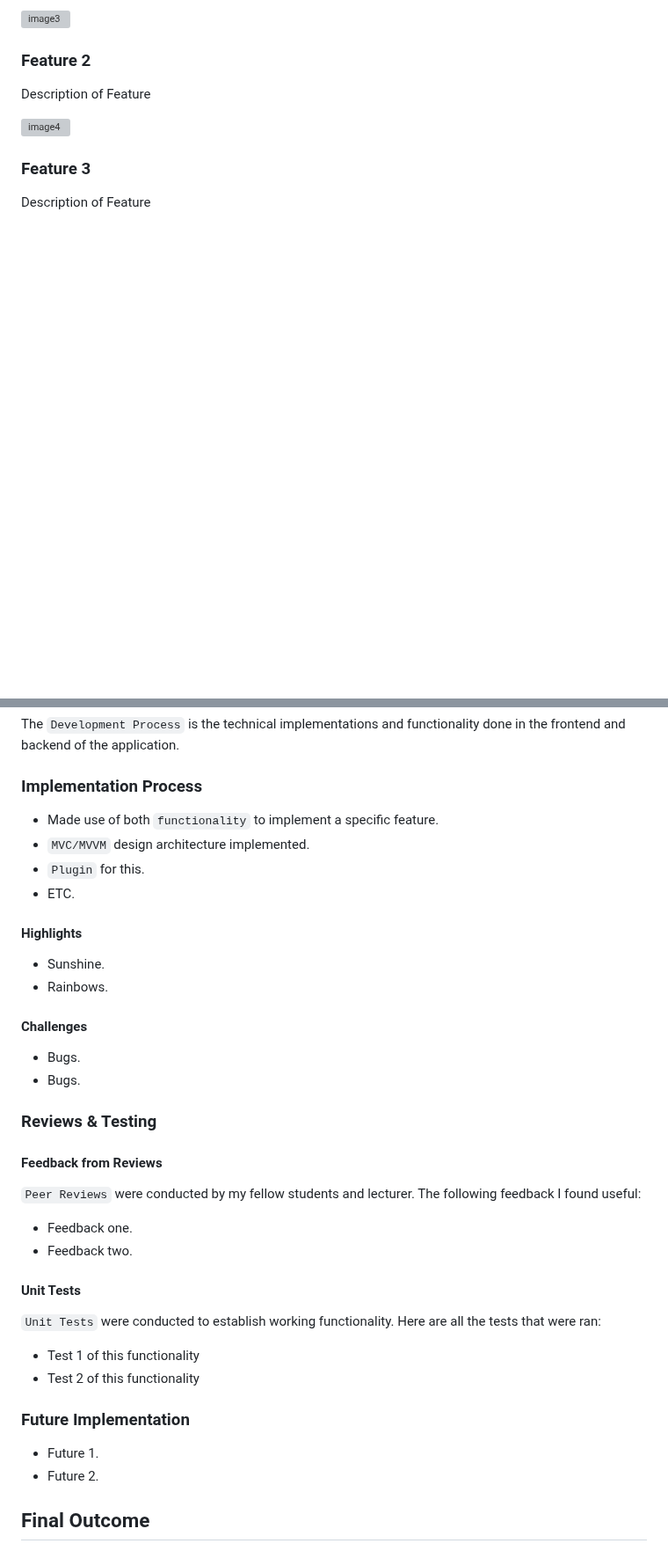
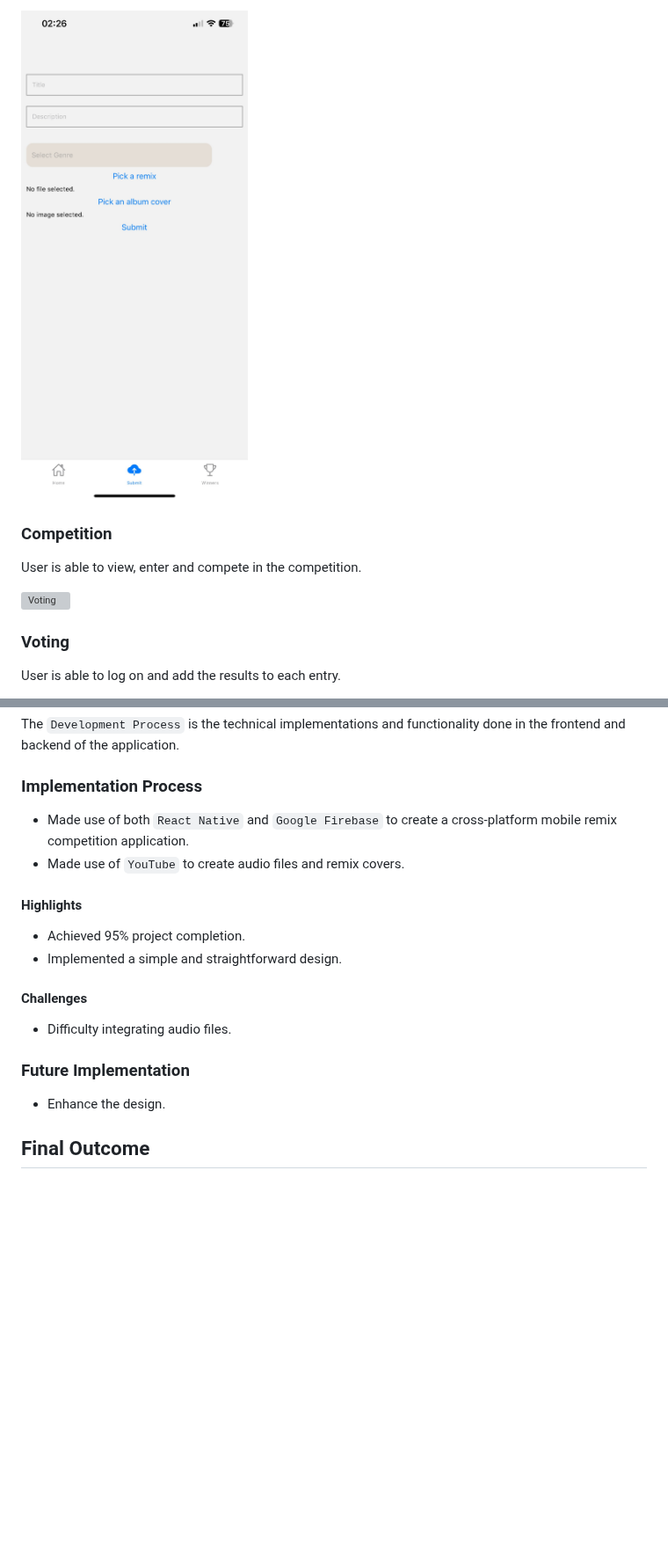
Before and after one commit to HannahAmaria/DV300Term2, a Markdown page: README.md, 2 parts joined by grey strips. Shown at 88% size. Rendered like a GitHub page; blank space fills up the shorter version; grey boxes are pictures that could not be loaded.

```diff
--- a/README.md
+++ b/README.md
@@ -112,11 +116,11 @@ Description of Feature
 
-![image3][image3]
-### Feature 2
+![Competition](synk/assets/images/Competition.jpeg)
+### Competition
 
-Description of Feature
+User is able to view, enter and compete in the competition.
 
-![image4][image4]
-### Feature 3
+![Voting](synk/assets/images/Voting.jpeg)
+### Voting
 
-Description of Feature
+User is able to log on and add the results to each entry.
 
@@ -151,43 +151,22 @@ The `Development Process` is the technical implementations and functionality don
 ### Implementation Process
 <!-- stipulate all of the functionality you included in the project -->
 
-* Made use of both `functionality` to implement a specific feature.
-* `MVC/MVVM` design architecture implemented.
-* `Plugin` for this.
-* ETC.
+* Made use of both `React Native` and `Google Firebase` to create a cross-platform mobile remix competition application.
+* Made use of `YouTube` to create audio files and remix covers.
 
 #### Highlights
 <!-- stipulated the highlight you experienced with the project -->
-* Sunshine.
-* Rainbows.
+* Achieved 95% project completion.
+* Implemented a simple and straightforward design.
 
 #### Challenges
 <!-- stipulated the challenges you faced with the project and why you think you faced it or how you think you'll solve it (if not solved) -->
-* Bugs.
-* Bugs.
-
-### Reviews & Testing
-<!-- stipulate how you've conducted testing in the form of peer reviews, feedback and also functionality testing, like unit tests (if applicable) -->
-
-#### Feedback from Reviews
-
-`Peer Reviews` were conducted by my fellow students and lecturer. The following feedback I found useful:
-
-* Feedback one.
-* Feedback two.
-
-#### Unit Tests
-
-`Unit Tests` were conducted to establish working functionality. Here are all the tests that were ran:
-
-* Test 1 of this functionality
-* Test 2 of this functionality
+* Difficulty integrating audio files.
 
 ### Future Implementation
 <!-- stipulate functionality and improvements that can be implemented in the future. -->
 
-* Future 1.
-* Future 2.
+* Enhance the design.
 
 <!-- MOCKUPS -->
 ## Final Outcome
```
Also changed, not shown: other parts of README.md (+48 -57 lines).
